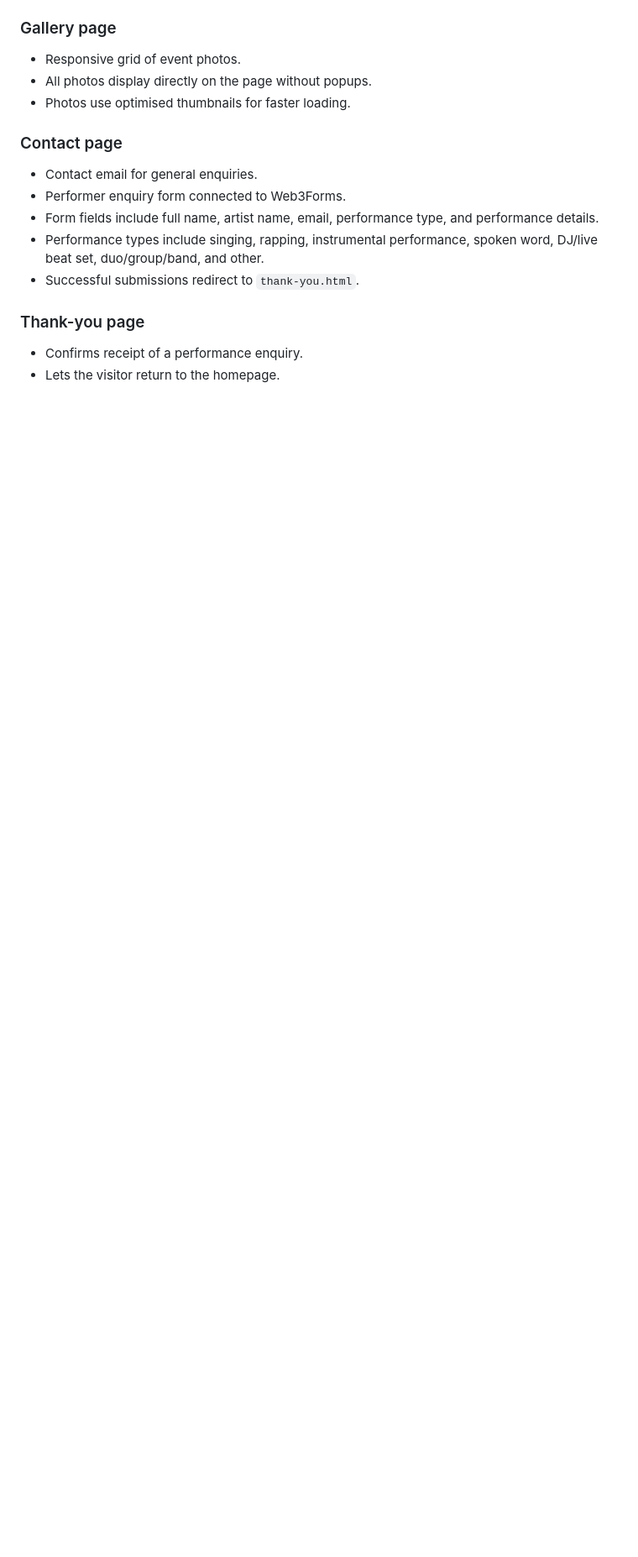
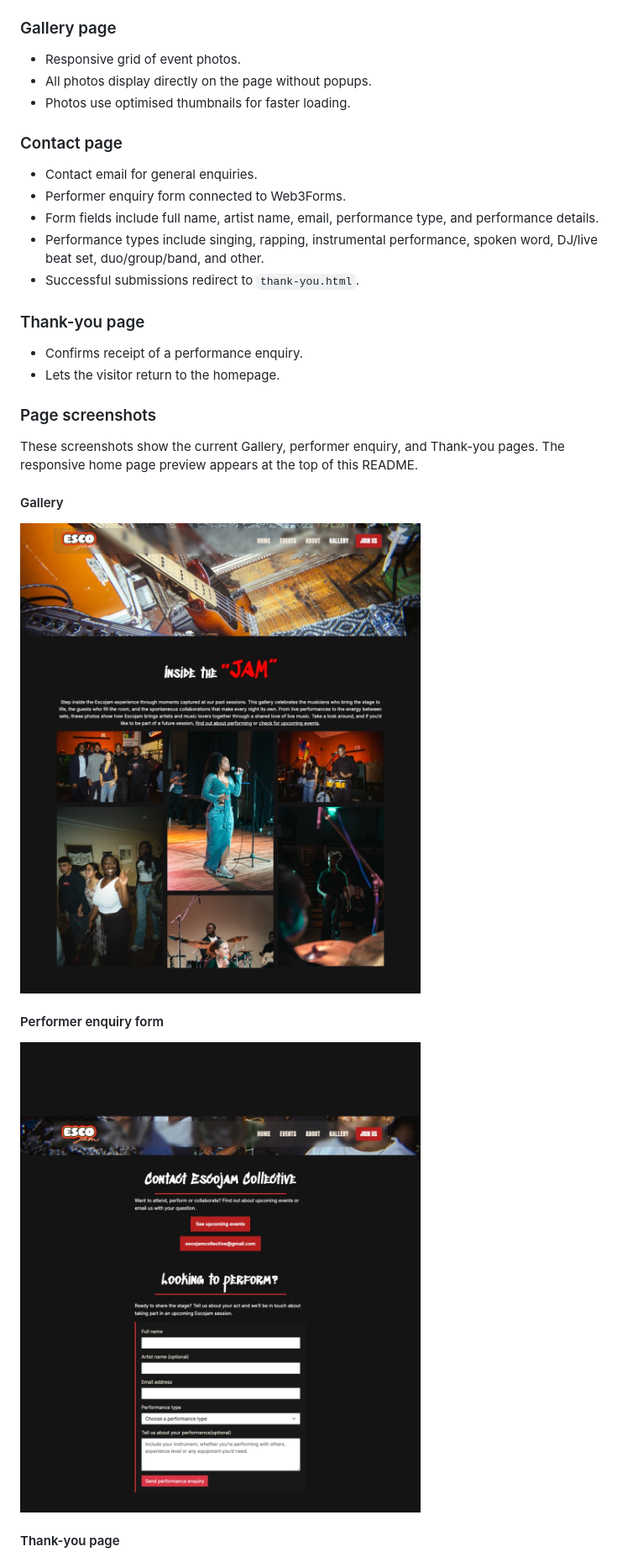
Before and after one commit to ionuigbo10/escojam-collective-project, a Markdown page: README.md, the part around one of its changes. Shown at 84% size. Drawn GitHub-style; pictures changed too: assets/images/screenshots/gallery.jpg (added), assets/images/screenshots/performer-enquiry.jpg (added); blank space fills up the shorter version.

```diff
--- a/README.md
+++ b/README.md
@@ -127,3 +172,18 @@ Each page is shown in a three-column device comparison, following the reference
 
 - Confirms receipt of a performance enquiry.
 - Lets the visitor return to the homepage.
+
+### Page screenshots
+
+These screenshots show the current Gallery, performer enquiry, and Thank-you pages. The responsive home page preview appears at the top of this README.
+
+#### Gallery
+
+![Escojam Gallery page showing event photos](assets/images/screenshots/gallery.jpg)
+
+#### Performer enquiry form
+
+![Escojam performer enquiry form on the Contact page](assets/images/screenshots/performer-enquiry.jpg)
+
+#### Thank-you page
+
```
Also changed, not shown: other parts of README.md (+53 -7 lines), assets/images/heroabout.jpg (deleted), assets/images/screenshots/thank-you.jpg (added), 6 other files.
